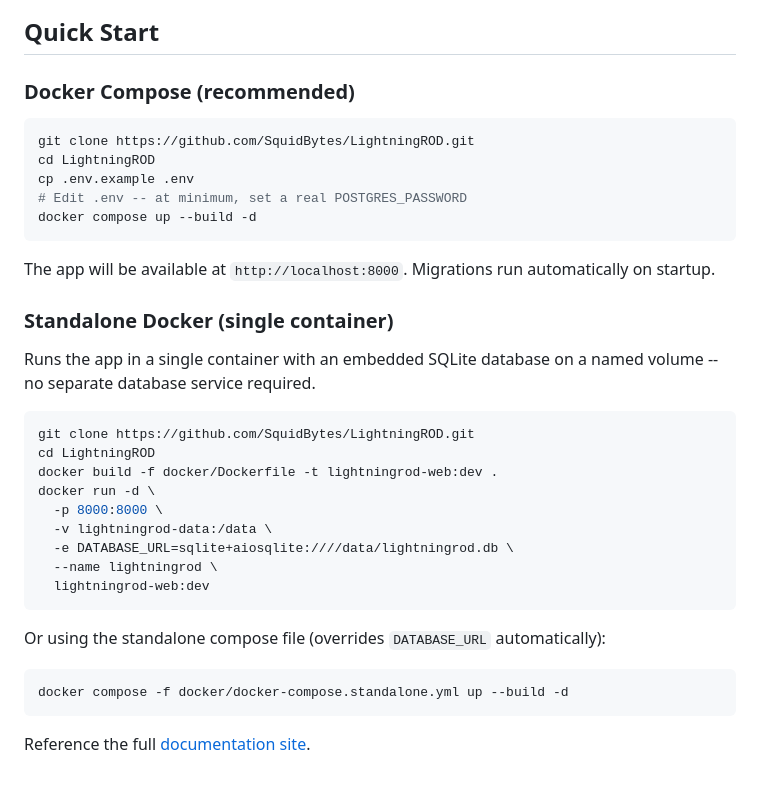
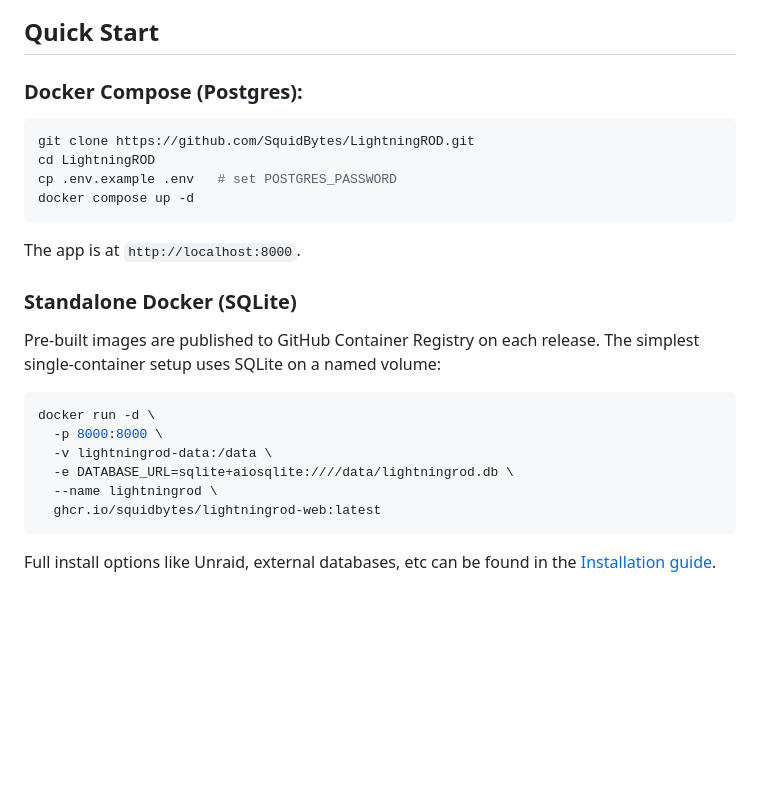
Before and after one commit to SquidBytes/LightningROD, a Markdown page: README.md, the part around one of its changes. GitHub-like rendering; blank space fills up the shorter version.

````diff
--- a/README.md
+++ b/README.md
@@ -100,38 +80,29 @@ Selected views from the current release.
 
 ## Quick Start
 
-### Docker Compose (recommended)
+### Docker Compose (Postgres):
 
 ```bash
 git clone https://github.com/SquidBytes/LightningROD.git
 cd LightningROD
-cp .env.example .env
-# Edit .env -- at minimum, set a real POSTGRES_PASSWORD
-docker compose up --build -d
+cp .env.example .env   # set POSTGRES_PASSWORD
+docker compose up -d
 ```
 
-The app will be available at `http://localhost:8000`. Migrations run automatically on startup.
+The app is at `http://localhost:8000`.
 
-### Standalone Docker (single container)
+### Standalone Docker (SQLite)
 
-Runs the app in a single container with an embedded SQLite database on a named volume -- no separate database service required.
+Pre-built images are published to GitHub Container Registry on each release. The simplest single-container setup uses SQLite on a named volume:
 
 ```bash
-git clone https://github.com/SquidBytes/LightningROD.git
-cd LightningROD
-docker build -f docker/Dockerfile -t lightningrod-web:dev .
 docker run -d \
   -p 8000:8000 \
   -v lightningrod-data:/data \
   -e DATABASE_URL=sqlite+aiosqlite:////data/lightningrod.db \
   --name lightningrod \
-  lightningrod-web:dev
+  ghcr.io/squidbytes/lightningrod-web:latest
 ```
 
-Or using the standalone compose file (overrides `DATABASE_URL` automatically):
 
-```bash
-docker compose -f docker/docker-compose.standalone.yml up --build -d
-```
-
-Reference the full [documentation site](https://SquidBytes.github.io/LightningROD/).
+Full install options like Unraid, external databases, etc can be found in the [Installation guide](https://squidbytes.github.io/LightningROD/getting-started/installation/).
````
Also changed, not shown: other parts of README.md (+21 -41 lines), CHANGELOG.md (+33 -5 lines).
